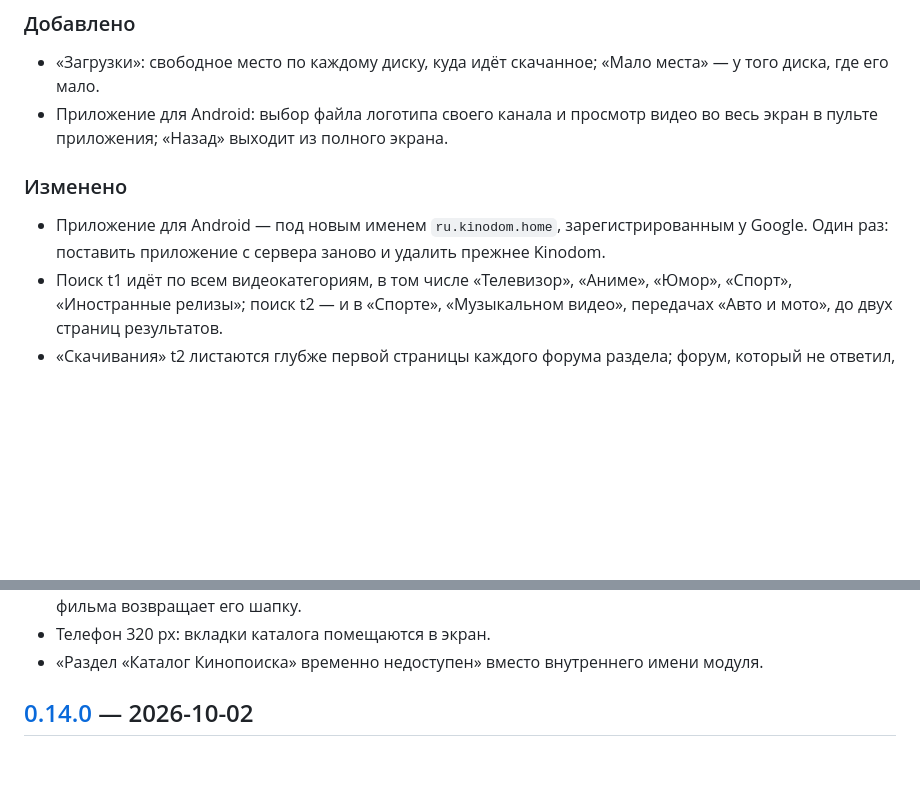
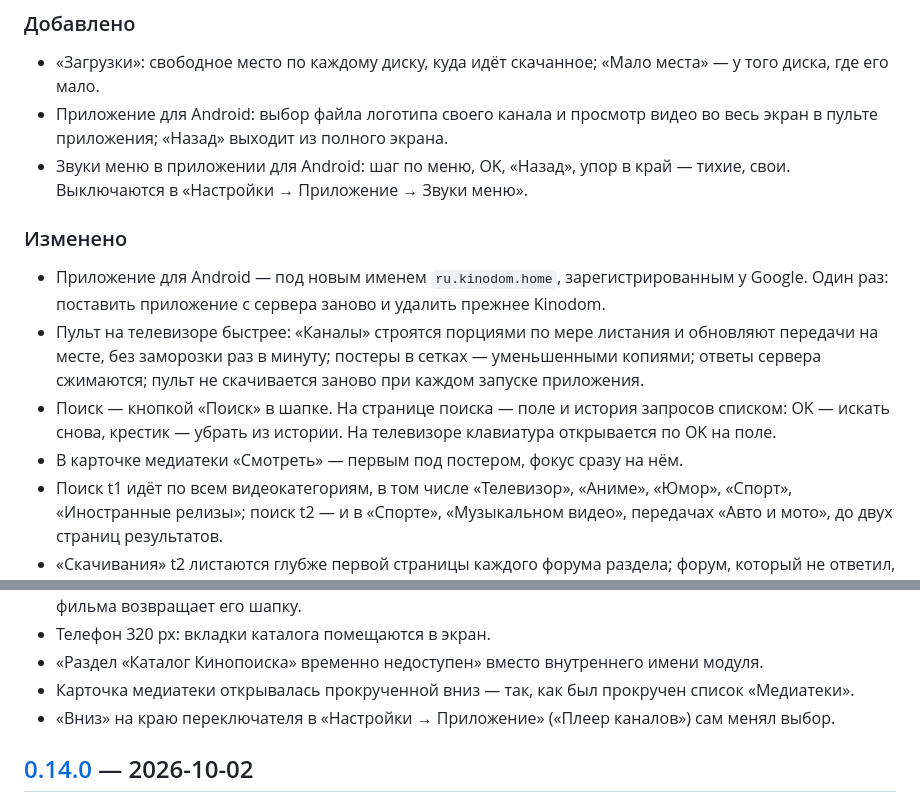
Before and after one commit to Fa1qon/kinodom, a Markdown page: CHANGELOG.md, 2 parts joined by grey strips. Rendered like a GitHub page; blank space fills up the shorter version.

Commit message:
docs: изменения 16А–16В — в «Не выпущено»

```diff
--- a/CHANGELOG.md
+++ b/CHANGELOG.md
@@ -7,9 +7,13 @@
 ### Добавлено
 - «Загрузки»: свободное место по каждому диску, куда идёт скачанное; «Мало места» — у того диска, где его мало.
 - Приложение для Android: выбор файла логотипа своего канала и просмотр видео во весь экран в пульте приложения; «Назад» выходит из полного экрана.
+- Звуки меню в приложении для Android: шаг по меню, OK, «Назад», упор в край — тихие, свои. Выключаются в «Настройки → Приложение → Звуки меню».
 
 ### Изменено
 - Приложение для Android — под новым именем `ru.kinodom.home`, зарегистрированным у Google. Один раз: поставить приложение с сервера заново и удалить прежнее Kinodom.
+- Пульт на телевизоре быстрее: «Каналы» строятся порциями по мере листания и обновляют передачи на месте, без заморозки раз в минуту; постеры в сетках — уменьшенными копиями; ответы сервера сжимаются; пульт не скачивается заново при каждом запуске приложения.
+- Поиск — кнопкой «Поиск» в шапке. На странице поиска — поле и история запросов списком: OK — искать снова, крестик — убрать из истории. На телевизоре клавиатура открывается по OK на поле.
+- В карточке медиатеки «Смотреть» — первым под постером, фокус сразу на нём.
 - Поиск t1 идёт по всем видеокатегориям, в том числе «Телевизор», «Аниме», «Юмор», «Спорт», «Иностранные релизы»; поиск t2 — и в «Спорте», «Музыкальном видео», передачах «Авто и мото», до двух страниц результатов.
 - «Скачивания» t2 листаются глубже первой страницы каждого форума раздела; форум, который не ответил, спрашивается снова.
 - «Кинопоиск»: у каждого раздела своё время обновления; в «Новых» фильм без даты выхода стоит по году.
@@ -34,6 +38,8 @@
 - «Кинопоиск»: пустой раздел показывает, что Кинопоиск не ответил, вместо вечного «идёт первое обновление», и сам показывает фильмы, когда они пришли; прокрутка не повторяет и не теряет фильмы, когда приходят оценки IMDb; «вниз» на пульте повторяет порцию, которая не пришла; «Назад» в поиск с фильма возвращает его шапку.
 - Телефон 320 px: вкладки каталога помещаются в экран.
 - «Раздел «Каталог Кинопоиска» временно недоступен» вместо внутреннего имени модуля.
+- Карточка медиатеки открывалась прокрученной вниз — так, как был прокручен список «Медиатеки».
+- «Вниз» на краю переключателя в «Настройки → Приложение» («Плеер каналов») сам менял выбор.
 
 ## [0.14.0] — 2026-10-02
 
```
